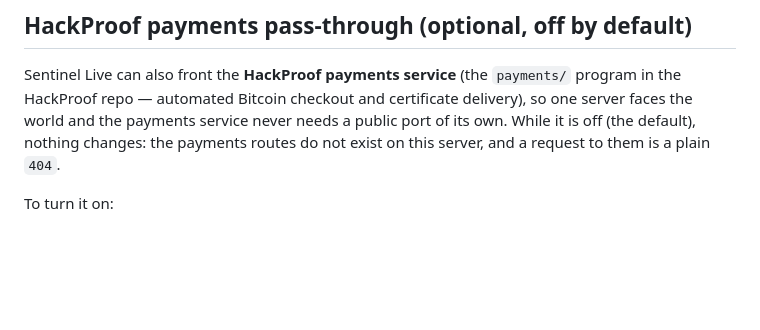
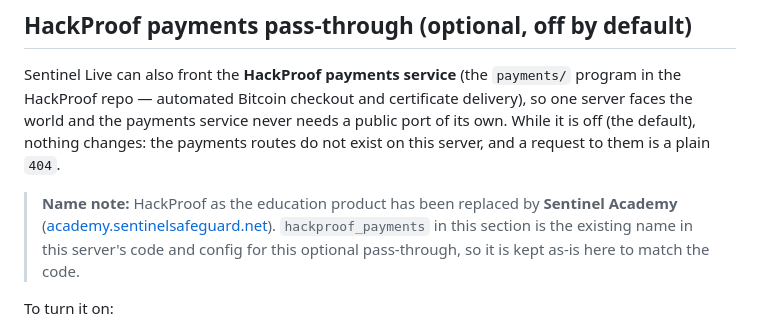
Before and after one commit to TheRealJesusTheHacker/sentinel-live, a Markdown page: README.md, the part around the change. GitHub-like rendering; blank space fills up the shorter version.

Commit message:
docs: README — note Sentinel Academy replaced HackProof as the education product

```diff
--- a/README.md
+++ b/README.md
@@ -350,6 +350,12 @@ payments service never needs a public port of its own. While it is off
 (the default), nothing changes: the payments routes do not exist on
 this server, and a request to them is a plain `404`.
 
+> **Name note:** HackProof as the education product has been replaced
+> by **Sentinel Academy** ([academy.sentinelsafeguard.net](https://academy.sentinelsafeguard.net)).
+> `hackproof_payments` in this section is the existing name in this
+> server's code and config for this optional pass-through, so it is
+> kept as-is here to match the code.
+
 To turn it on:
 
 1. **Set the payments service up on the same machine first**, following
```
